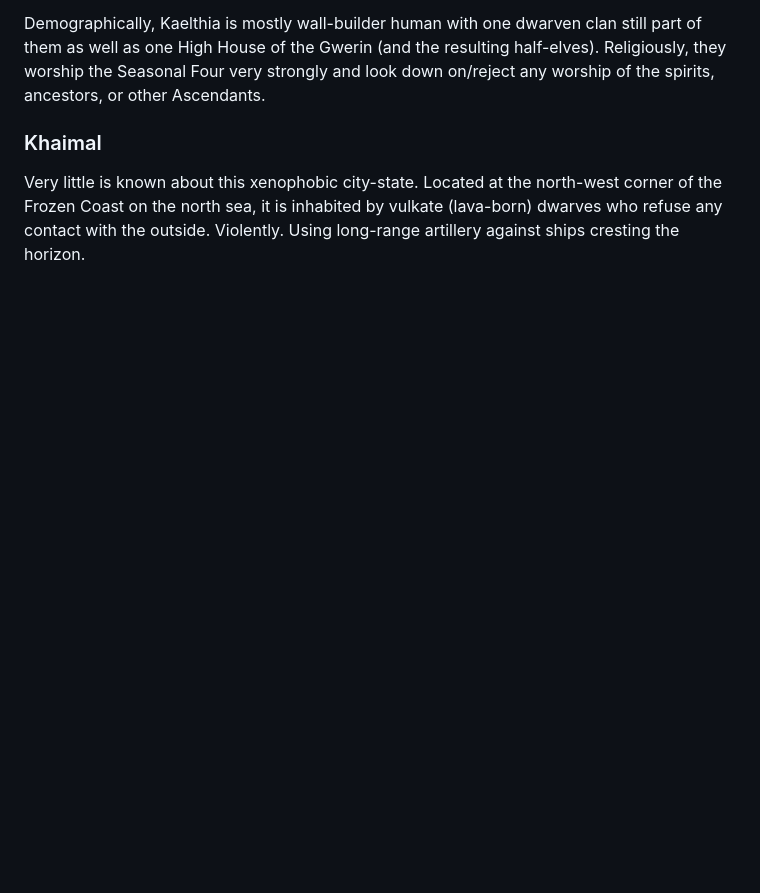
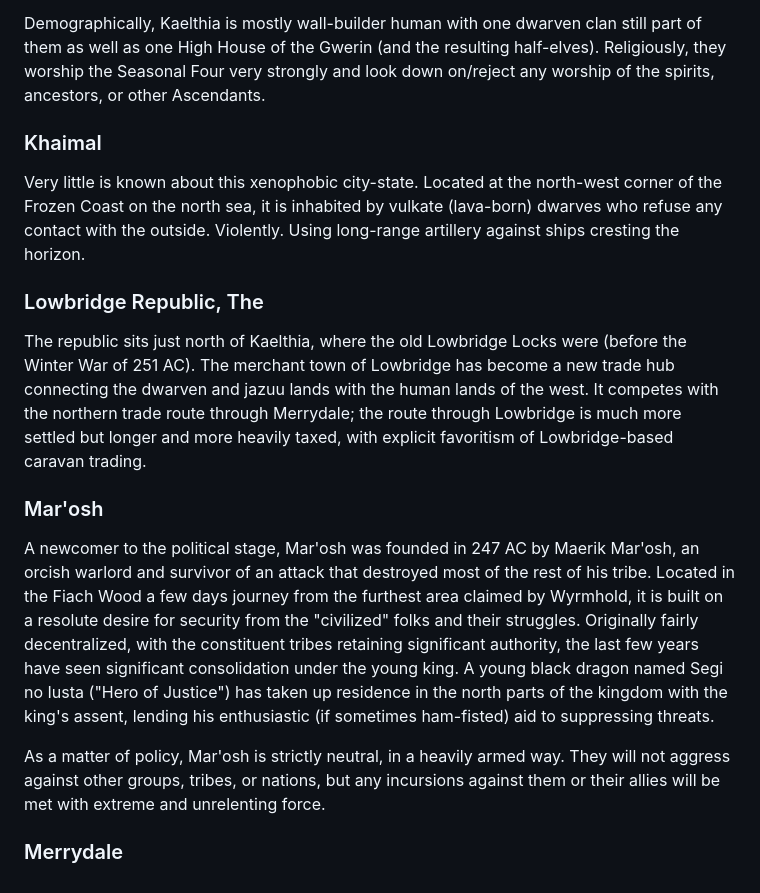
Before and after one commit to bentomhall/nih-system, a Markdown page: homebrewery/world/geography.md, the part around one of its changes. Drawn GitHub-style; blank space fills up the shorter version.

```diff
--- a/homebrewery/world/geography.md
+++ b/homebrewery/world/geography.md
@@ -280,3 +289,13 @@ Demographically, Kaelthia is mostly wall-builder human with one dwarven clan sti
 
 ### Khaimal
 Very little is known about this xenophobic city-state. Located at the north-west corner of the Frozen Coast on the north sea, it is inhabited by vulkate (lava-born) dwarves who refuse any contact with the outside. Violently. Using long-range artillery against ships cresting the horizon.
+
+### Lowbridge Republic, The
+The republic sits just north of Kaelthia, where the old Lowbridge Locks were (before the Winter War of 251 AC). The merchant town of Lowbridge has become a new trade hub connecting the dwarven and jazuu lands with the human lands of the west. It competes with the northern trade route through Merrydale; the route through Lowbridge is much more settled but longer and more heavily taxed, with explicit favoritism of Lowbridge-based caravan trading.
+
+### Mar'osh
+A newcomer to the political stage, Mar'osh was founded in 247 AC by Maerik Mar'osh, an orcish warlord and survivor of an attack that destroyed most of the rest of his tribe. Located in the Fiach Wood a few days journey from the furthest area claimed by Wyrmhold, it is built on a resolute desire for security from the "civilized" folks and their struggles. Originally fairly decentralized, with the constituent tribes retaining significant authority, the last few years have seen significant consolidation under the young king. A young black dragon named Segi no Iusta ("Hero of Justice") has taken up residence in the north parts of the kingdom with the king's assent, lending his enthusiastic (if sometimes ham-fisted) aid to suppressing threats.
+
+As a matter of policy, Mar'osh is strictly neutral, in a heavily armed way. They will not aggress against other groups, tribes, or nations, but any incursions against them or their allies will be met with extreme and unrelenting force.
+
+### Merrydale
```
Also changed, not shown: other parts of homebrewery/world/geography.md (+9 -0 lines).
